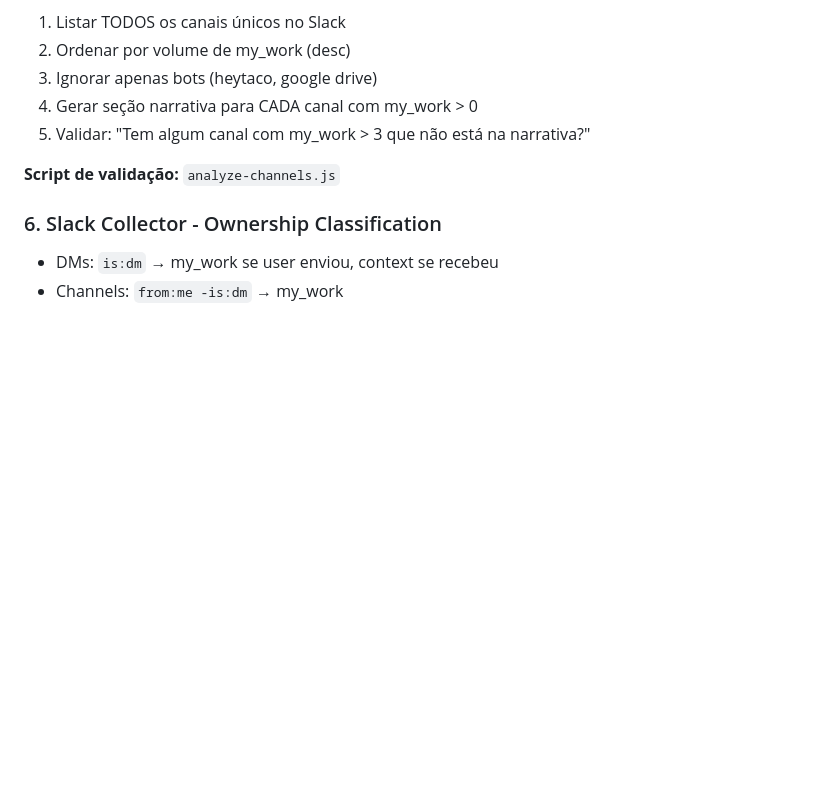
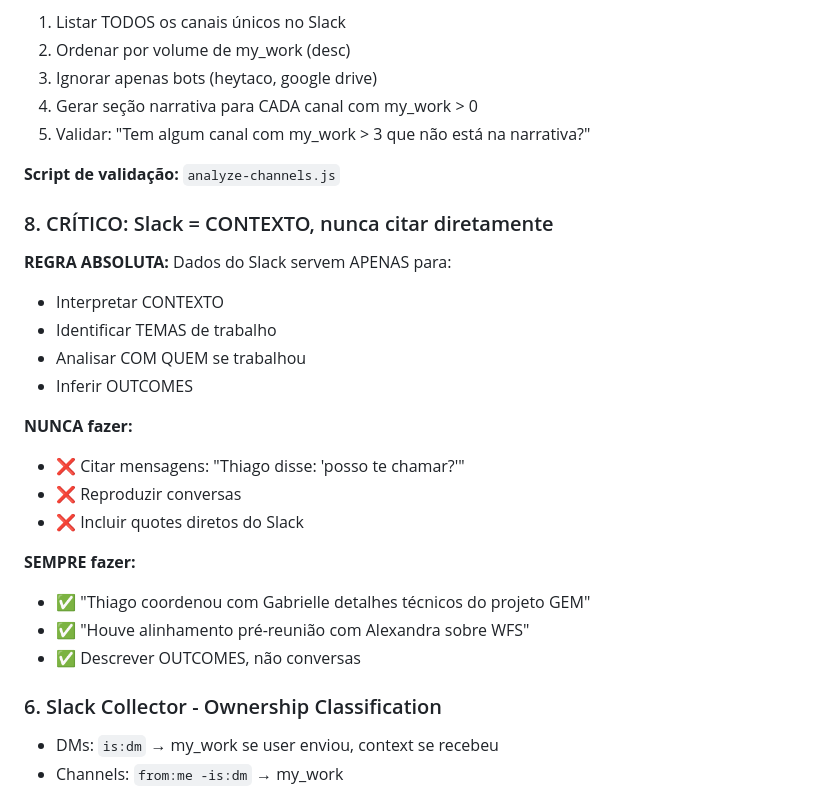
Before and after one commit to thiagotbx123/TSA_CORTEX, a Markdown page: .claude/memory.md, the part around the change. Drawn GitHub-style; blank space fills up the shorter version.

Commit message:
docs: CRITICAL - Slack data is for context only, never quote directly
Added rule to memory.md:
- Slack messages = CONTEXT for analysis and interpretation
- NEVER quote Slack messages directly in narratives
- Always describe OUTCOMES, not conversations
- ✅ "Coordinated with Gabrielle on technical details"
- ❌ "Thiago said: 'posso te chamar?'"

🤖 Generated with [Claude Code](https://claude.com/claude-code)

Co-Authored-By: Claude Opus 4.5 <noreply@anthropic.com>

```diff
--- a/.claude/memory.md
+++ b/.claude/memory.md
@@ -134,6 +134,24 @@ Solução: Usar variáveis de ambiente (.env) sempre.
 
 **Script de validação:** `analyze-channels.js`
 
+### 8. CRÍTICO: Slack = CONTEXTO, nunca citar diretamente
+
+**REGRA ABSOLUTA:** Dados do Slack servem APENAS para:
+- Interpretar CONTEXTO
+- Identificar TEMAS de trabalho
+- Analisar COM QUEM se trabalhou
+- Inferir OUTCOMES
+
+**NUNCA fazer:**
+- ❌ Citar mensagens: "Thiago disse: 'posso te chamar?'"
+- ❌ Reproduzir conversas
+- ❌ Incluir quotes diretos do Slack
+
+**SEMPRE fazer:**
+- ✅ "Thiago coordenou com Gabrielle detalhes técnicos do projeto GEM"
+- ✅ "Houve alinhamento pré-reunião com Alexandra sobre WFS"
+- ✅ Descrever OUTCOMES, não conversas
+
 ### 6. Slack Collector - Ownership Classification
 - DMs: `is:dm` → my_work se user enviou, context se recebeu
 - Channels: `from:me -is:dm` → my_work
```
